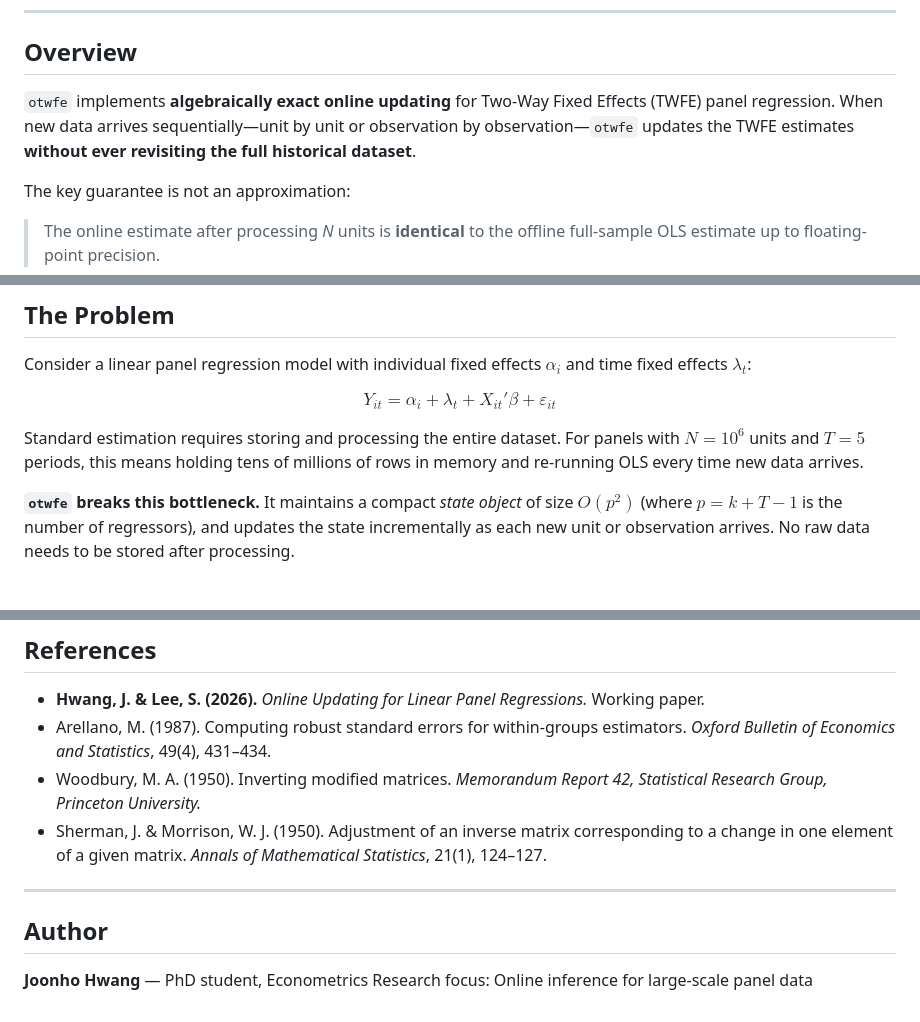
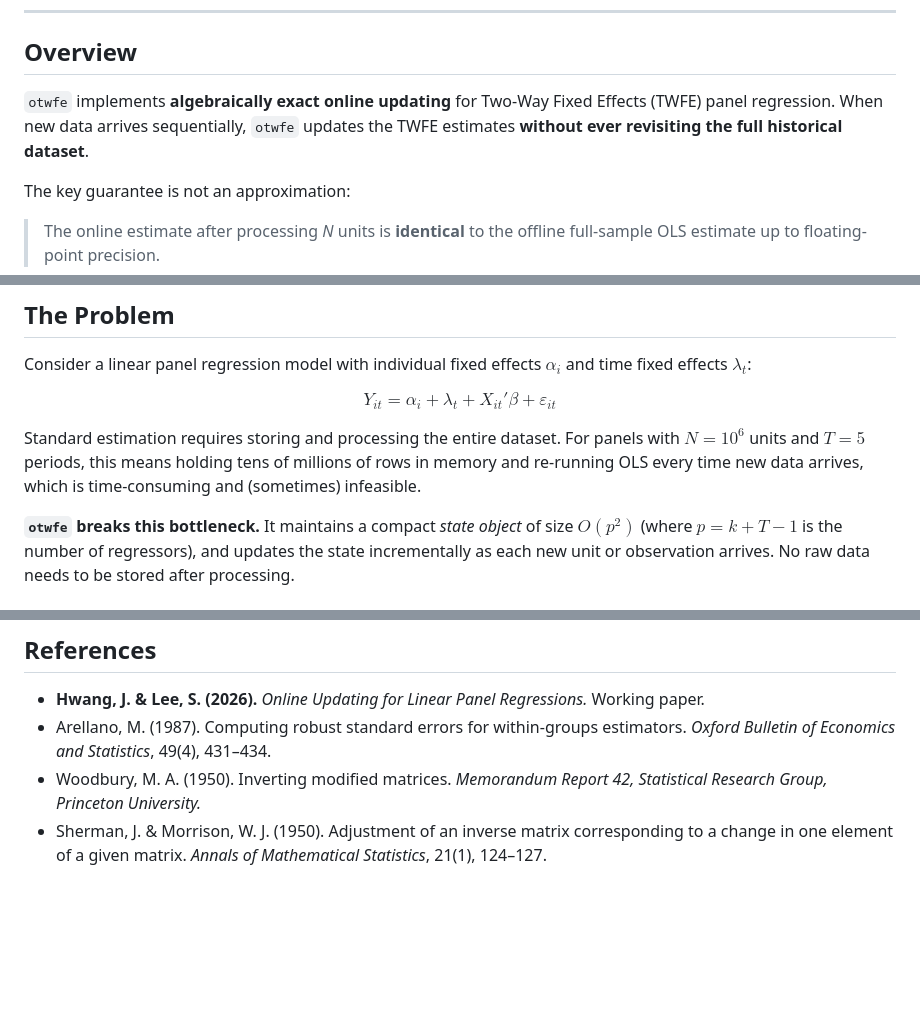
Before and after one commit to Joonho-Phil-Hwang/otwfe, a Markdown page: README.md, 3 parts joined by grey strips. GitHub-like rendering; blank space fills up the shorter version.

```diff
--- a/README.md
+++ b/README.md
@@ -11,7 +11,7 @@
 
 ## Overview
 
-`otwfe` implements **algebraically exact online updating** for Two-Way Fixed Effects (TWFE) panel regression. When new data arrives sequentially—unit by unit or observation by observation—`otwfe` updates the TWFE estimates **without ever revisiting the full historical dataset**.
+`otwfe` implements **algebraically exact online updating** for Two-Way Fixed Effects (TWFE) panel regression. When new data arrives sequentially, `otwfe` updates the TWFE estimates **without ever revisiting the full historical dataset**.
 
 The key guarantee is not an approximation:
 
@@ -31,7 +31,7 @@ Consider a linear panel regression model with individual fixed effects $\alpha_i
 
 $$Y_{it} = \alpha_i + \lambda_t + X_{it}'\beta + \varepsilon_{it}$$
 
-Standard estimation requires storing and processing the entire dataset. For panels with $N = 10^6$ units and $T = 5$ periods, this means holding tens of millions of rows in memory and re-running OLS every time new data arrives.
+Standard estimation requires storing and processing the entire dataset. For panels with $N = 10^6$ units and $T = 5$ periods, this means holding tens of millions of rows in memory and re-running OLS every time new data arrives, which is time-consuming and (sometimes) infeasible.
 
 **`otwfe` breaks this bottleneck.** It maintains a compact *state object* of size $O(p^2)$ (where $p = k + T - 1$ is the number of regressors), and updates the state incrementally as each new unit or observation arrives. No raw data needs to be stored after processing.
 
@@ -294,10 +294,3 @@ Updating $\hat{M}$ requires $r_i = s_i - S_i\hat{\beta}$, which depends on the *
 - Arellano, M. (1987). Computing robust standard errors for within-groups estimators. *Oxford Bulletin of Economics and Statistics*, 49(4), 431–434.
 - Woodbury, M. A. (1950). Inverting modified matrices. *Memorandum Report 42, Statistical Research Group, Princeton University.*
 - Sherman, J. & Morrison, W. J. (1950). Adjustment of an inverse matrix corresponding to a change in one element of a given matrix. *Annals of Mathematical Statistics*, 21(1), 124–127.
-
----
-
-## Author
-
-**Joonho Hwang** — PhD student, Econometrics
-Research focus: Online inference for large-scale panel data
```
